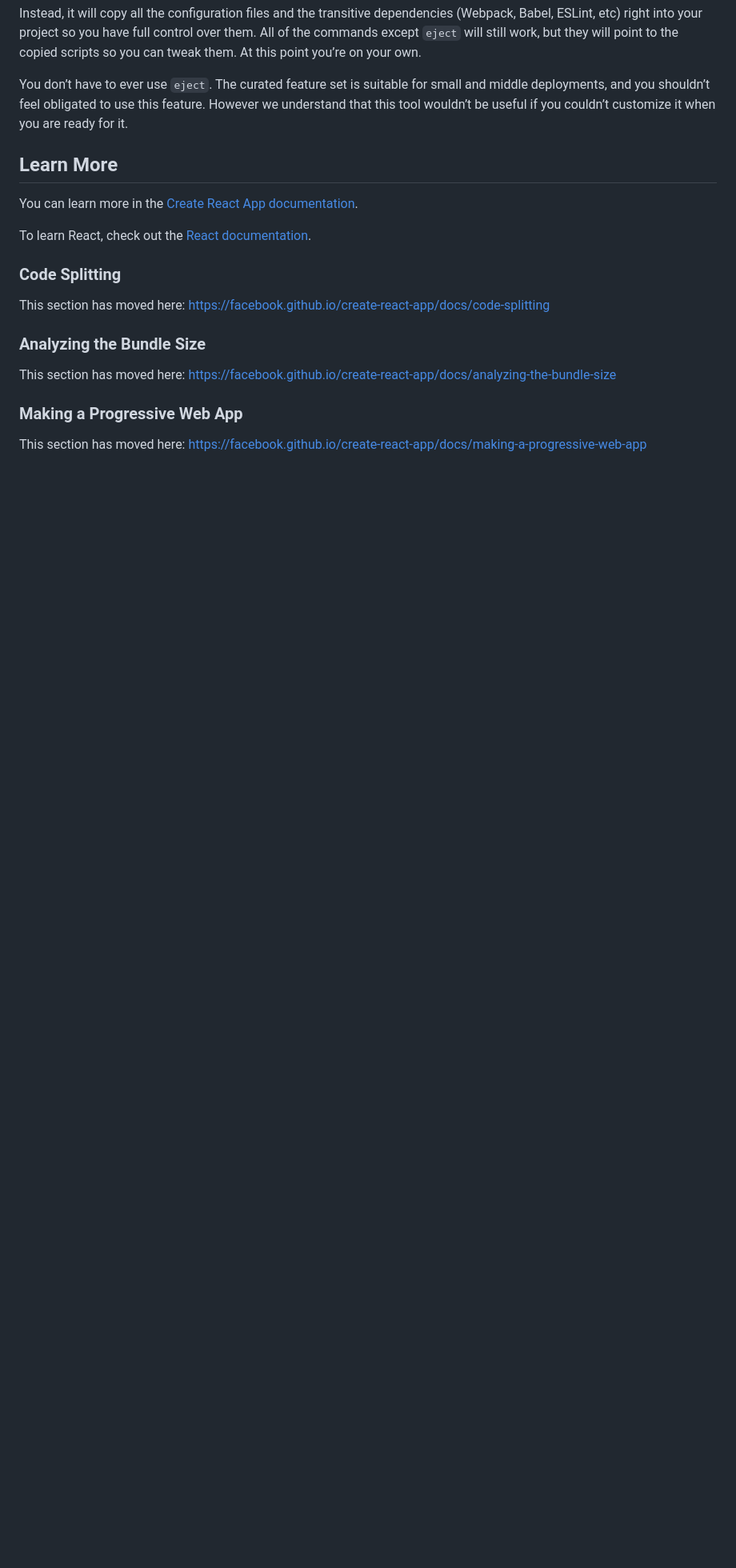
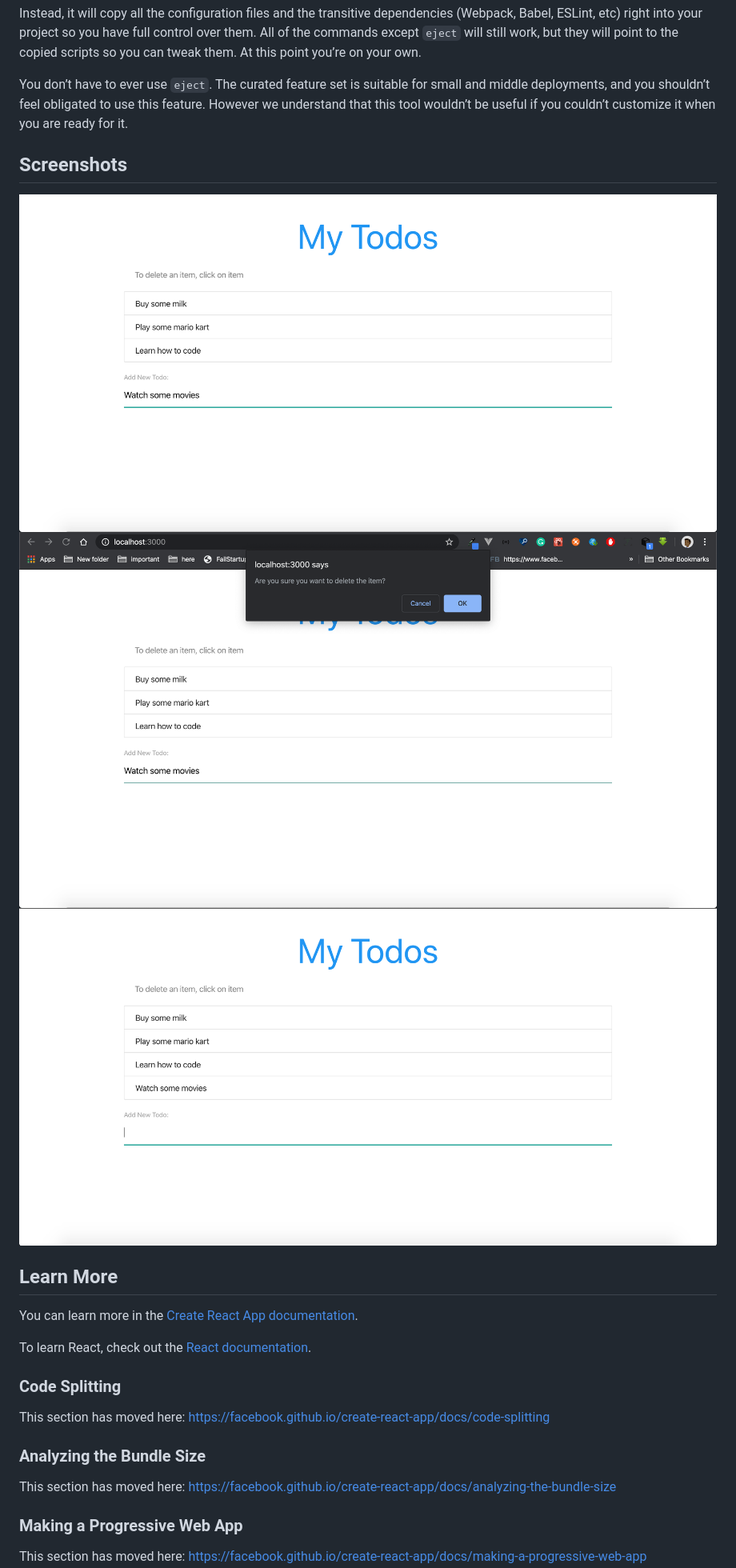
Before and after one commit to Foluwa/react-todoapp, a Markdown page: README.md, the part around one of its changes. Shown at 80% size. Drawn GitHub-style; pictures changed too: screenshots/sample1.png (added), screenshots/sample2.png (added), screenshots/sample3.png (added); blank space fills up the shorter version.

Commit message:
I added screenshots

```diff
--- a/README.md
+++ b/README.md
@@ -37,6 +38,11 @@ Instead, it will copy all the configuration files and the transitive dependencie
 
 You don’t have to ever use `eject`. The curated feature set is suitable for small and middle deployments, and you shouldn’t feel obligated to use this feature. However we understand that this tool wouldn’t be useful if you couldn’t customize it when you are ready for it.
 
+## Screenshots
+![Image Sample 1](screenshots/sample1.png)
+![Image Sample 2](screenshots/sample2.png)
+![Image Sample 3](screenshots/sample3.png)
+
 ## Learn More
 
 You can learn more in the [Create React App documentation](https://facebook.github.io/create-react-app/docs/getting-started).
```
Also changed, not shown: other parts of README.md (+1 -0 lines), 7 other files.
